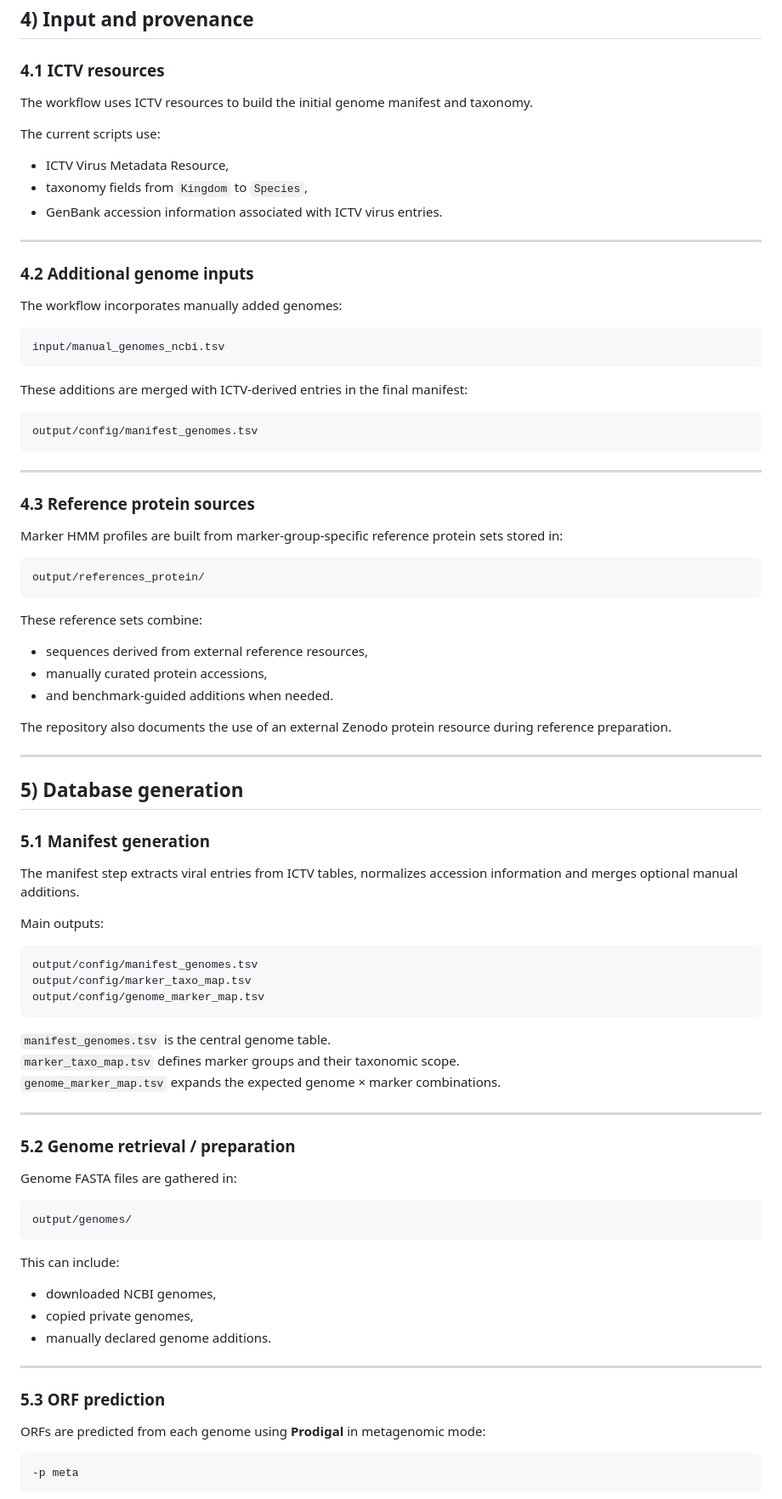
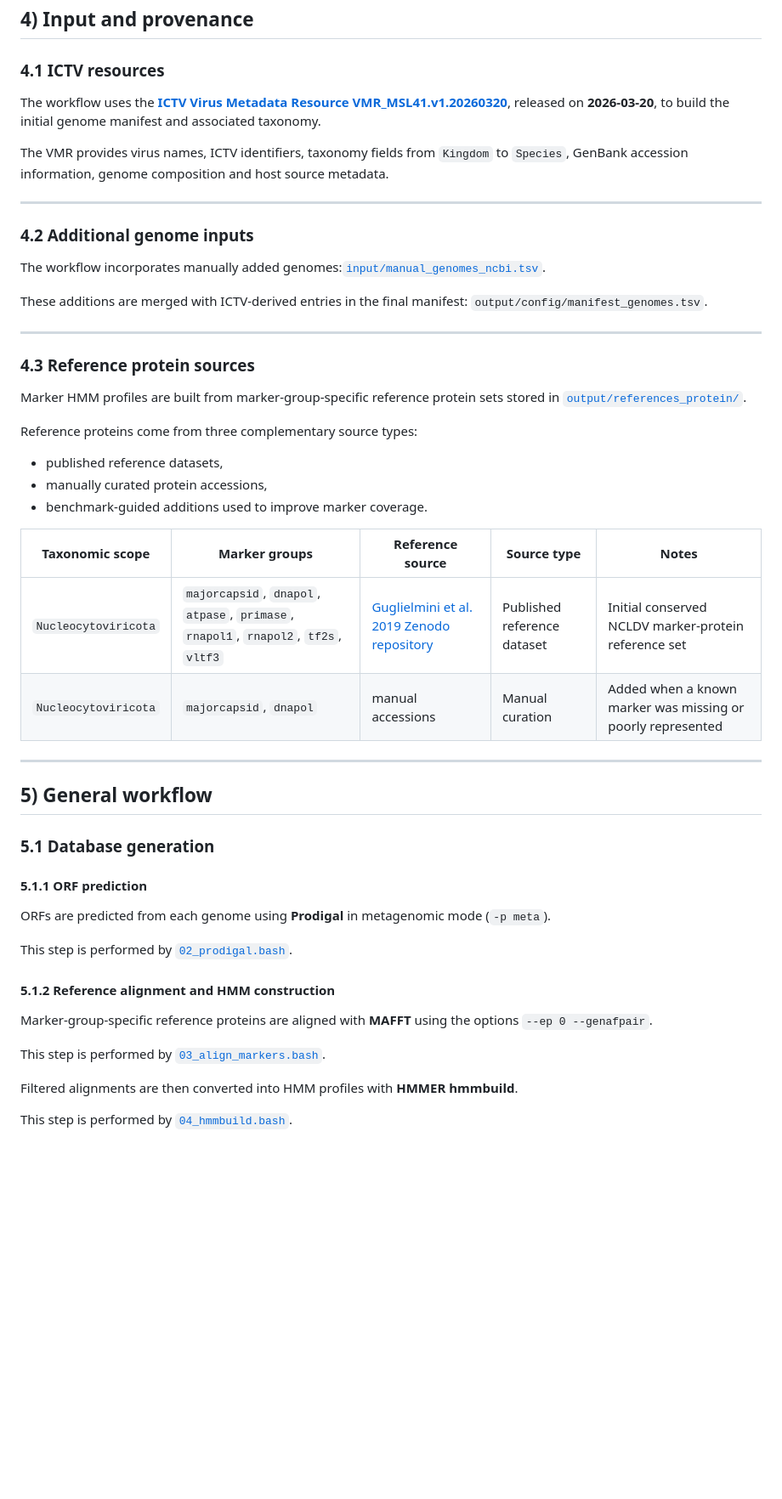
Before and after one commit to Est-oup/VirMarkDB, a Markdown page: README.md, the part around one of its changes. Shown at 85% size. Drawn GitHub-style; blank space fills up the shorter version.

````diff
--- a/README.md
+++ b/README.md
@@ -299,91 +295,54 @@ flowchart TD
 
 ### 4.1 ICTV resources
 
-The workflow uses ICTV resources to build the initial genome manifest and taxonomy.
+The workflow uses the [**ICTV Virus Metadata Resource VMR_MSL41.v1.20260320**](https://ictv.global/sites/default/files/VMR/VMR_MSL41.v1.20260320.xlsx), released on **2026-03-20**, to build the initial genome manifest and associated taxonomy.
 
-The current scripts use:
-
-- ICTV Virus Metadata Resource,
-- taxonomy fields from `Kingdom` to `Species`,
-- GenBank accession information associated with ICTV virus entries.
+The VMR provides virus names, ICTV identifiers, taxonomy fields from `Kingdom` to `Species`, GenBank accession information, genome composition and host source metadata.
 
 ---
 
 ### 4.2 Additional genome inputs
 
-The workflow incorporates manually added genomes:
+The workflow incorporates manually added genomes:[`input/manual_genomes_ncbi.tsv`](input/manual_genomes_ncbi.tsv).
 
-```bash
-input/manual_genomes_ncbi.tsv
-```
-
-These additions are merged with ICTV-derived entries in the final manifest:
-
-```bash
-output/config/manifest_genomes.tsv
-```
+These additions are merged with ICTV-derived entries in the final manifest: `output/config/manifest_genomes.tsv`.
 
 ---
 
 ### 4.3 Reference protein sources
 
-Marker HMM profiles are built from marker-group-specific reference protein sets stored in:
+Marker HMM profiles are built from marker-group-specific reference protein sets stored in [`output/references_protein/`](output/references_protein/).
 
-```bash
-output/references_protein/
-```
+Reference proteins come from three complementary source types:
 
-These reference sets combine:
+- published reference datasets,
+- manually curated protein accessions,
+- benchmark-guided additions used to improve marker coverage.
 
-- sequences derived from external reference resources,
-- manually curated protein accessions,
-- and benchmark-guided additions when needed.
-
-The repository also documents the use of an external Zenodo protein resource during reference preparation.
+| Taxonomic scope | Marker groups | Reference source | Source type | Notes |
+|---|---|---|---|---|
+| `Nucleocytoviricota` | `majorcapsid`, `dnapol`, `atpase`, `primase`, `rnapol1`, `rnapol2`, `tf2s`, `vltf3` | [Guglielmini et al. 2019 Zenodo repository](https://zenodo.org/record/3368642) | Published reference dataset | Initial conserved NCLDV marker-protein reference set |
+| `Nucleocytoviricota` | `majorcapsid`, `dnapol` | manual accessions | Manual curation | Added when a known marker was missing or poorly represented |
 
 ---
 
-## 5) Database generation
+## 5) General workflow
 
-### 5.1 Manifest generation
+### 5.1 Database generation
 
-The manifest step extracts viral entries from ICTV tables, normalizes accession information and merges optional manual additions.
+#### 5.1.1 ORF prediction
 
-Main outputs:
+ORFs are predicted from each genome using **Prodigal** in metagenomic mode (`-p meta`).
 
-```bash
-output/config/manifest_genomes.tsv
-output/config/marker_taxo_map.tsv
-output/config/genome_marker_map.tsv
-```
+This step is performed by [`02_prodigal.bash`](scripts/database_generation/02_prodigal.bash).
 
-`manifest_genomes.tsv` is the central genome table.
-`marker_taxo_map.tsv` defines marker groups and their taxonomic scope.
-`genome_marker_map.tsv` expands the expected genome × marker combinations.
+#### 5.1.2 Reference alignment and HMM construction
 
----
+Marker-group-specific reference proteins are aligned with **MAFFT** using the options `--ep 0 --genafpair`.
 
-### 5.2 Genome retrieval / preparation
+This step is performed by [`03_align_markers.bash`](scripts/database_generation/03_align_markers.bash).
 
-Genome FASTA files are gathered in:
+Filtered alignments are then converted into HMM profiles with **HMMER hmmbuild**.
 
-```bash
-output/genomes/
-```
+This step is performed by [`04_hmmbuild.bash`](scripts/database_generation/04_hmmbuild.bash).
 
-This can include:
-
-- downloaded NCBI genomes,
-- copied private genomes,
-- manually declared genome additions.
-
----
-
-### 5.3 ORF prediction
-
-ORFs are predicted from each genome using **Prodigal** in metagenomic mode:
-
-```bash
--p meta
-```
-
````
Also changed, not shown: other parts of README.md (+132 -144 lines).
